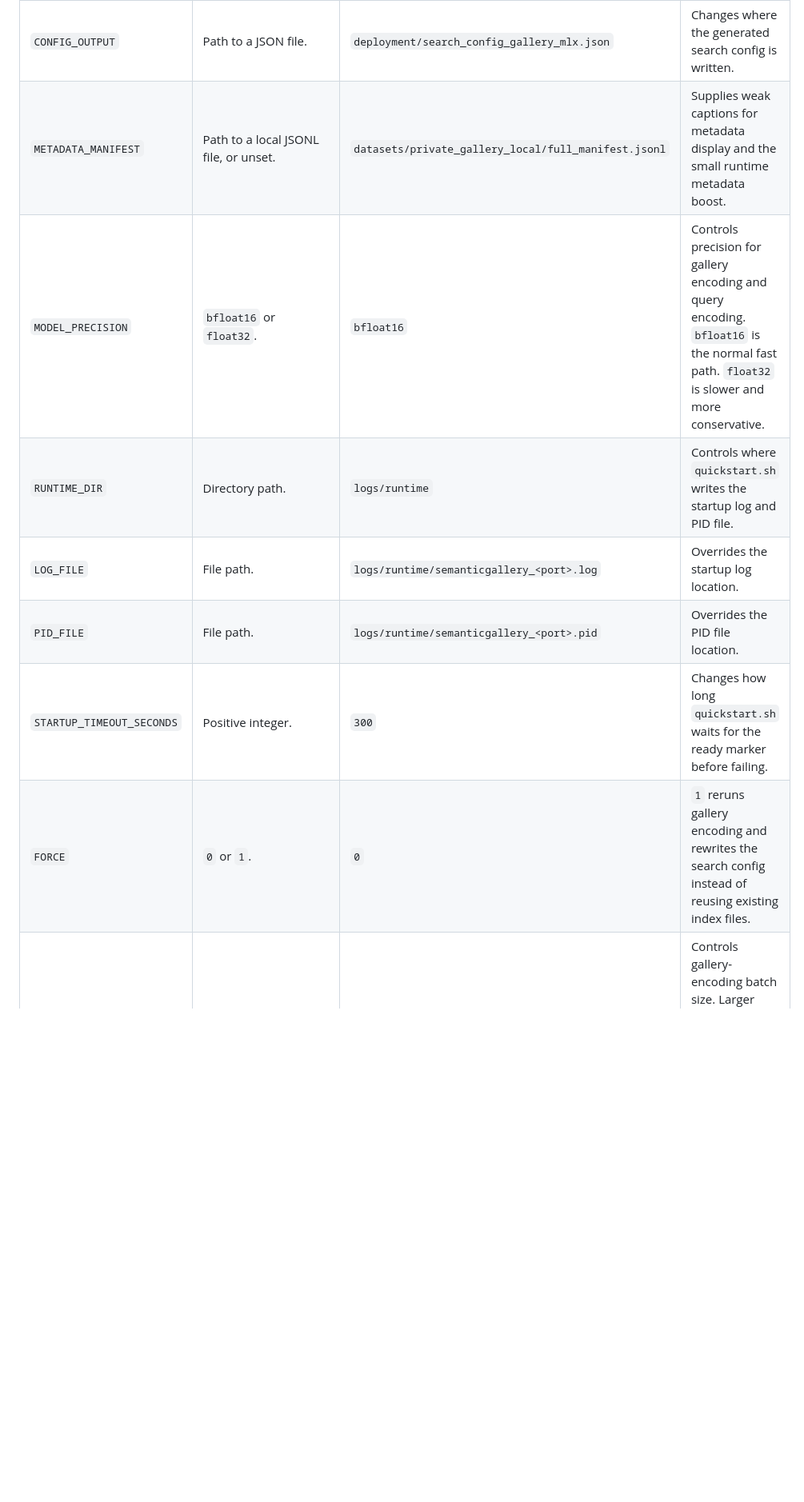
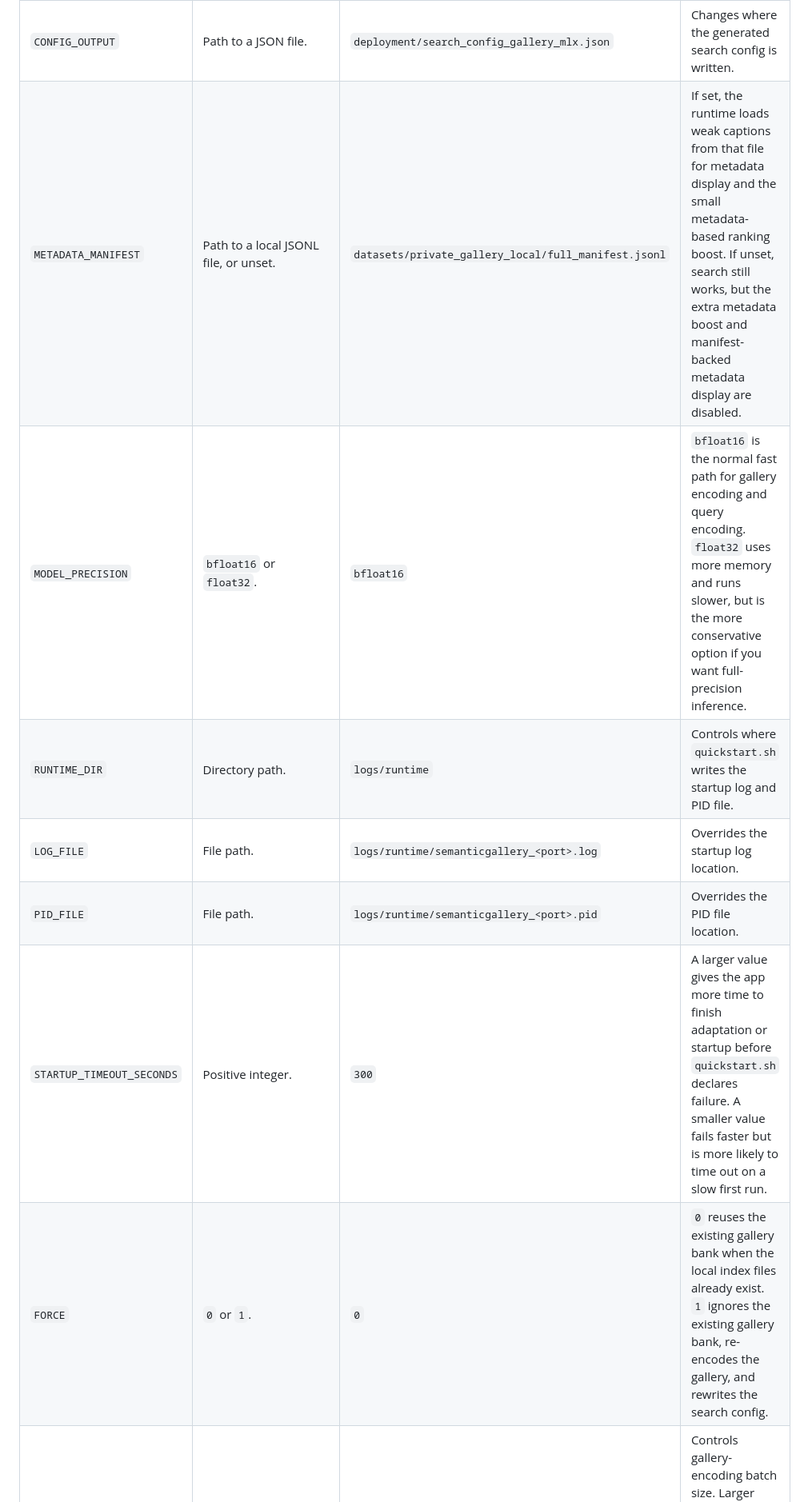
Before and after one commit to yongyaoduan/SemanticGallery, a Markdown page: docs/reference.md, the part around one of its changes. Shown at 80% size. GitHub-like rendering; blank space fills up the shorter version.

Commit message:
Clarify reference value semantics

```diff
--- a/docs/reference.md
+++ b/docs/reference.md
@@ -18,12 +18,12 @@ This page lists the user-facing environment variables exposed by the shell entry
 | `PORT` | Unused TCP port number. | `36168` | Changes the web URL and the runtime log and PID filenames. |
 | `CONFIG_OUTPUT` | Path to a JSON file. | `deployment/search_config_gallery_mlx.json` | Changes where the generated search config is written. |
-| `METADATA_MANIFEST` | Path to a local JSONL file, or unset. | `datasets/private_gallery_local/full_manifest.jsonl` | Supplies weak captions for metadata display and the small runtime metadata boost. |
-| `MODEL_PRECISION` | `bfloat16` or `float32`. | `bfloat16` | Controls precision for gallery encoding and query encoding. `bfloat16` is the normal fast path. `float32` is slower and more conservative. |
+| `METADATA_MANIFEST` | Path to a local JSONL file, or unset. | `datasets/private_gallery_local/full_manifest.jsonl` | If set, the runtime loads weak captions from that file for metadata display and the small metadata-based ranking boost. If unset, search still works, but the extra metadata boost and manifest-backed metadata display are disabled. |
+| `MODEL_PRECISION` | `bfloat16` or `float32`. | `bfloat16` | `bfloat16` is the normal fast path for gallery encoding and query encoding. `float32` uses more memory and runs slower, but is the more conservative option if you want full-precision inference. |
 | `RUNTIME_DIR` | Directory path. | `logs/runtime` | Controls where `quickstart.sh` writes the startup log and PID file. |
 | `LOG_FILE` | File path. | `logs/runtime/semanticgallery_<port>.log` | Overrides the startup log location. |
 | `PID_FILE` | File path. | `logs/runtime/semanticgallery_<port>.pid` | Overrides the PID file location. |
-| `STARTUP_TIMEOUT_SECONDS` | Positive integer. | `300` | Changes how long `quickstart.sh` waits for the ready marker before failing. |
-| `FORCE` | `0` or `1`. | `0` | `1` reruns gallery encoding and rewrites the search config instead of reusing existing index files. |
+| `STARTUP_TIMEOUT_SECONDS` | Positive integer. | `300` | A larger value gives the app more time to finish adaptation or startup before `quickstart.sh` declares failure. A smaller value fails faster but is more likely to time out on a slow first run. |
+| `FORCE` | `0` or `1`. | `0` | `0` reuses the existing gallery bank when the local index files already exist. `1` ignores the existing gallery bank, re-encodes the gallery, and rewrites the search config. |
 | `ENCODE_BATCH_SIZE` | Positive integer. | `8` | Controls gallery-encoding batch size. Larger values can improve throughput but use more memory. |
 
 ## Direct Deployment
```
Also changed, not shown: other parts of docs/reference.md (+16 -16 lines).
